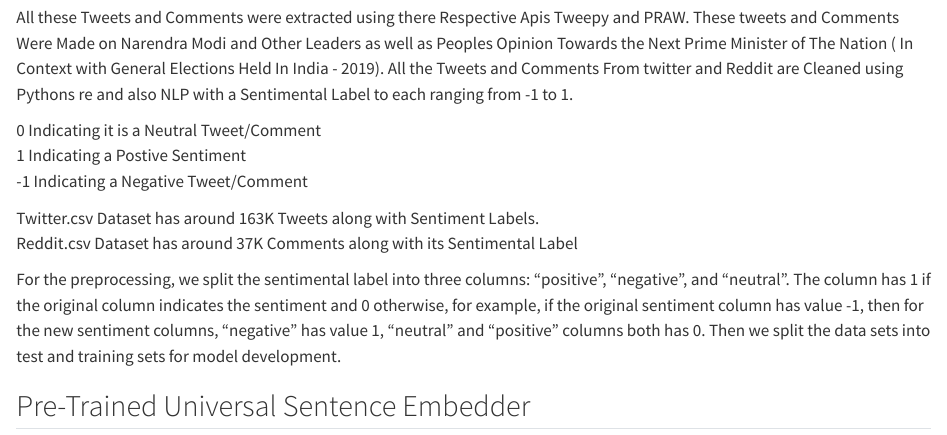
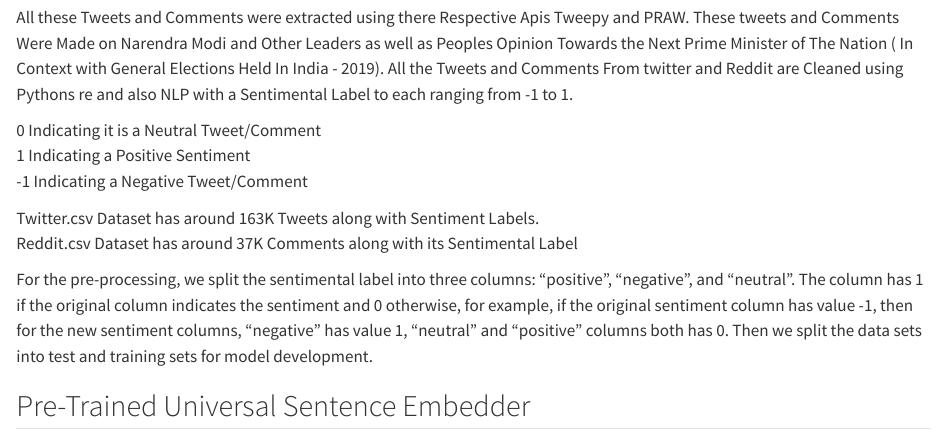
Before and after one commit to pstat197/vignette-transfer-learning, a Quarto document (Transfer Learning Report.qmd): the page in a window 1100 px wide, from 380 px down. Rendered offline with R 4.5, knitr and Pandoc in place of Quarto, with nearby package versions; some code elsewhere in the file could not run offline.

Commit message:
Update Transfer Learning Report.qmd

```diff
--- a/Transfer Learning Report.qmd
+++ b/Transfer Learning Report.qmd
@@ -19,13 +19,13 @@ Deep learning models can take a lot of time and resources to train, especially w
 All these Tweets and Comments were extracted using there Respective Apis Tweepy and PRAW. These tweets and Comments Were Made on Narendra Modi and Other Leaders as well as Peoples Opinion Towards the Next Prime Minister of The Nation ( In Context with General Elections Held In India - 2019). All the Tweets and Comments From twitter and Reddit are Cleaned using Pythons re and also NLP with a Sentimental Label to each ranging from -1 to 1.
 
 0 Indicating it is a Neutral Tweet/Comment\
-1 Indicating a Postive Sentiment\
+1 Indicating a Positive Sentiment\
 -1 Indicating a Negative Tweet/Comment
 
 Twitter.csv Dataset has around 163K Tweets along with Sentiment Labels.\
 Reddit.csv Dataset has around 37K Comments along with its Sentimental Label
 
-For the preprocessing, we split the sentimental label into three columns: "positive", "negative", and "neutral". The column has 1 if the original column indicates the sentiment and 0 otherwise, for example, if the original sentiment column has value -1, then for the new sentiment columns, "negative" has value 1, "neutral" and "positive" columns both has 0. Then we split the data sets into test and training sets for model development.
+For the pre-processing, we split the sentimental label into three columns: "positive", "negative", and "neutral". The column has 1 if the original column indicates the sentiment and 0 otherwise, for example, if the original sentiment column has value -1, then for the new sentiment columns, "negative" has value 1, "neutral" and "positive" columns both has 0. Then we split the data sets into test and training sets for model development.
 
 ## Pre-Trained Universal Sentence Embedder
 
```
Also changed, not shown: Transfer Learning Report.qmd (2 more changed lines).
